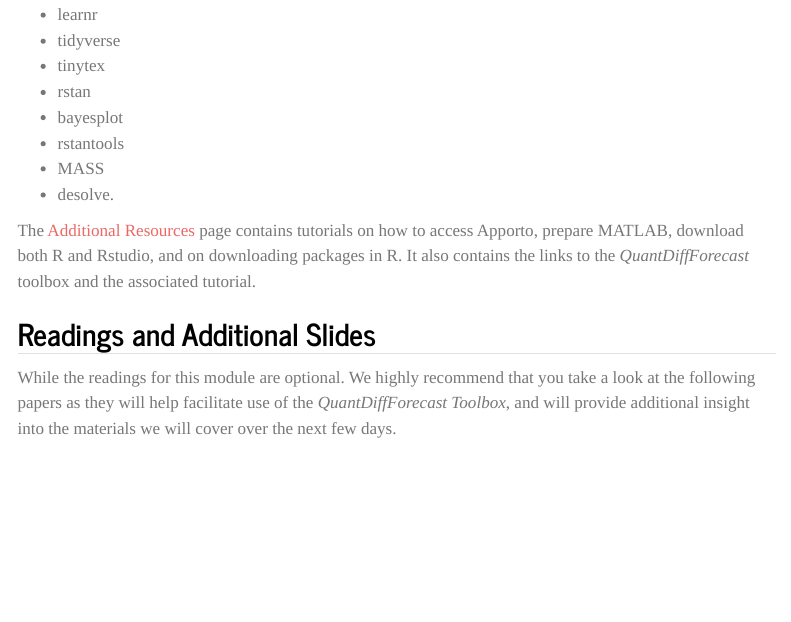
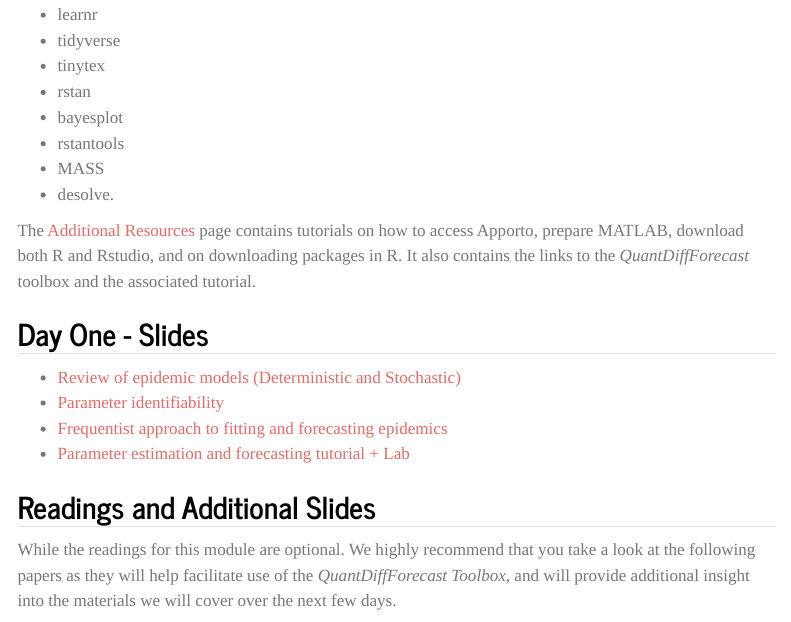
Before and after one commit to bleicham/bleicham.github.io, a Quarto document (about.qmd): the page in a window 1100 px wide, from 300 px down. Rendered offline with R 4.5, knitr and Pandoc in place of Quarto, with nearby package versions; menus at the side of the page are left out.

Commit message:
Update - Day 1

```diff
--- a/about.qmd
+++ b/about.qmd
@@ -21,6 +21,13 @@ Prior to the second half of the course, please make sure to download the most re
 
 The [Additional Resources](additionaDetails.qmd) page contains tutorials on how to access Apporto, prepare MATLAB, download both R and Rstudio, and on downloading packages in R. It also contains the links to the *QuantDiffForecast* toolbox and the associated tutorial.
 
+## Day One - Slides
+
+- [Review of epidemic models (Deterministic and Stochastic)](Powerpoints/Day One - Review of epidemic models.pdf)
+- [Parameter identifiability](Powerpoints/Day One - Structural identifiability.pdf)
+- [Frequentist approach to fitting and forecasting epidemics](Powerpoints/Day One - Freq. Approach to Fitting and Forecasting.pdf)
+- [Parameter estimation and forecasting tutorial + Lab](Powerpoints/Day One - Lab + Exercises.pdf)
+
 ## Readings and Additional Slides
 
 While the readings for this module are optional. We highly recommend that you take a look at the following papers as they will help facilitate use of the *QuantDiffForecast Toolbox*, and will provide additional insight into the materials we will cover over the next few days.
```
Also changed, not shown: Overview.qmd (+1 -1 lines), activity1.qmd (+6 -0 lines), .quarto/idx/Overview.qmd.json, .quarto/idx/about.qmd.json, .quarto/idx/activity1.qmd.json, Powerpoints/Day One - Freq. Approach to Fitting and Forecasting.pdf (added), Powerpoints/Day One - Structural identifiability.pdf (added), docs/search.json, 12 other files.
